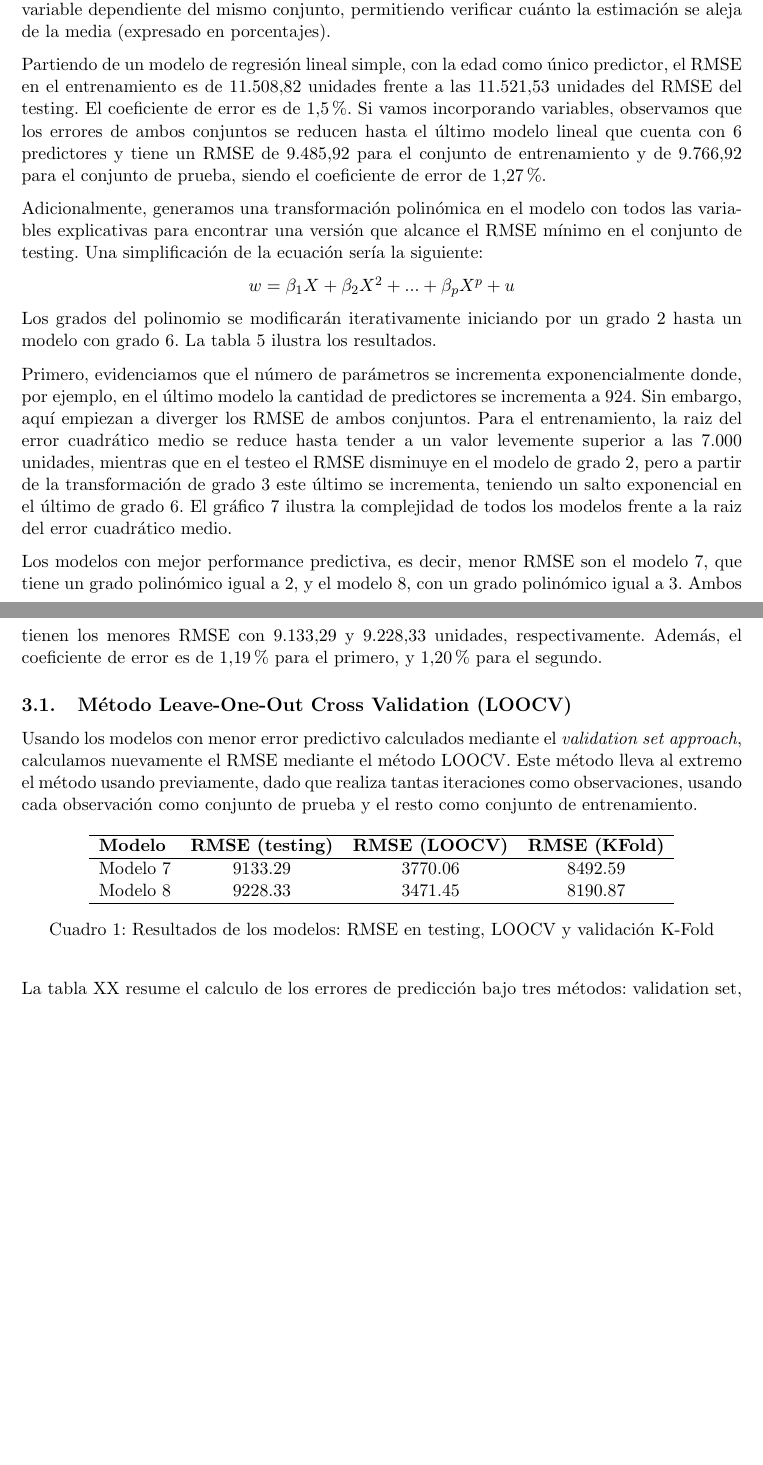
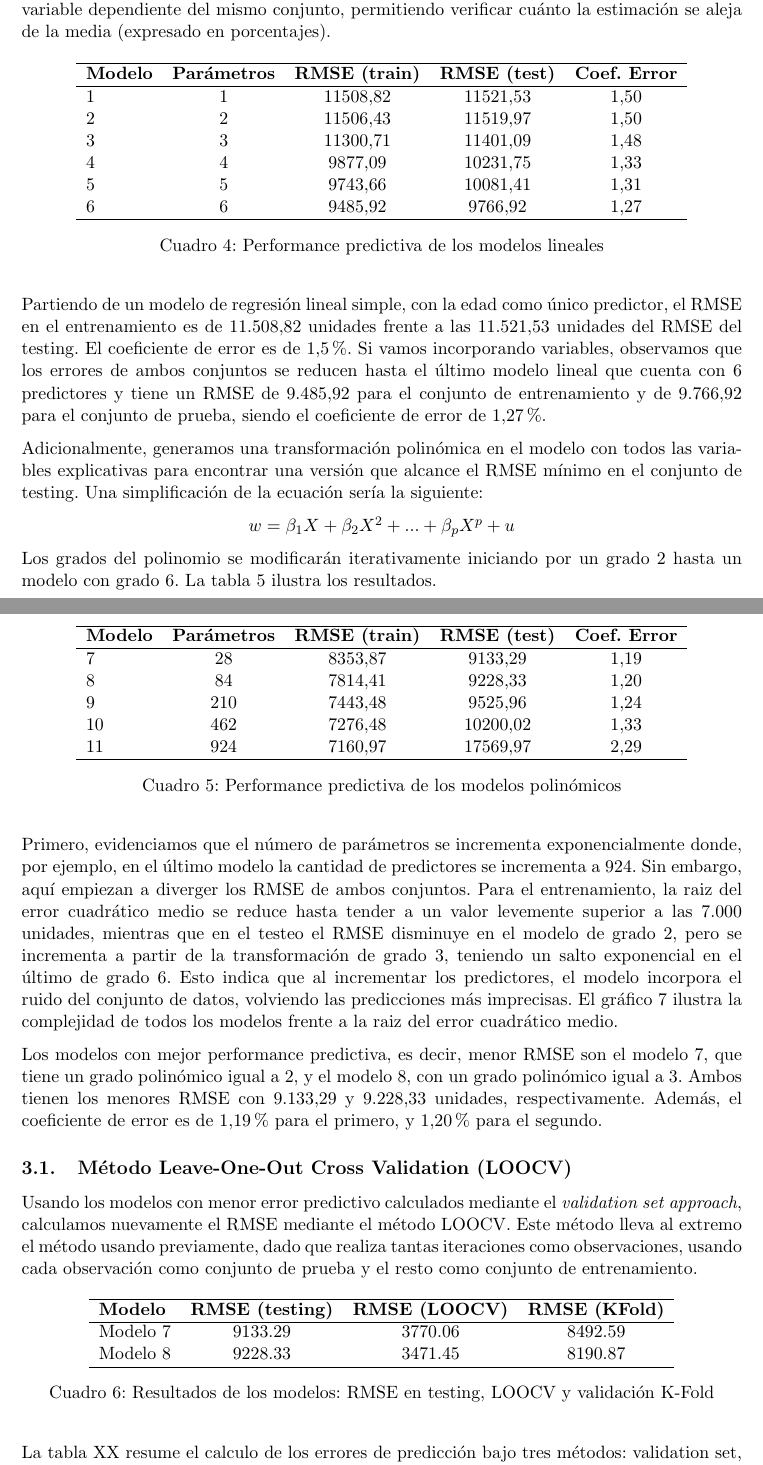
Before and after one commit to ebqz7/Machine_Learning_TP, a LaTeX document (TP1/document/document.tex): two parts of pages 6 and 7 of 8 before the commit and two parts of pages 6 and 7 of 9 after it, joined at a grey line, cut so that both start at the same text, the shorter picture padded with empty space. Compiled offline with pdfLaTeX.

Commit message:
Penúltimo push

```diff
--- a/TP1/document/document.tex
+++ b/TP1/document/document.tex
@@ -205,7 +236,22 @@
 
 	Segundo, estimamos el modelo a través de una iteración donde vamos agregando los predictores mencionados arriba. En total se corren 6 modelos lineales. La tabla 4 resume los resultados especificando el RMSE (raiz cuadrada del error cuadrático medio) tanto del conjunto de entrenamiento como del de prueba. Adicionalmente, se incorpora una columna llamada \textit{Error}, la cual se obtiene de dividir el RMSE de los datos de testing respecto de la media de la variable dependiente del mismo conjunto, permitiendo verificar cuánto la estimación se aleja de la media (expresado en porcentajes).
 
-	% AQUI VA TABLA 4
+	\begin{table}[H]
+		\centering
+		\begin{tabular}{lccccc}
+			\hline
+			\textbf{Modelo} & \textbf{Parámetros} & \textbf{RMSE (train)} & \textbf{RMSE (test)} & \textbf{Coef. Error} \\ \hline
+			1 & 1 & 11508,82 & 11521,53 & 1,50 \\
+			2 & 2 & 11506,43 & 11519,97 & 1,50 \\
+			3 & 3 & 11300,71 & 11401,09 & 1,48 \\
+			4 & 4 & 9877,09  & 10231,75 & 1,33 \\
+			5 & 5 & 9743,66  & 10081,41 & 1,31 \\
+			6 & 6 & 9485,92  & 9766,92  & 1,27 \\ \hline
+		\end{tabular}
+		\caption{Performance predictiva de los modelos lineales}
+		\label{tab:modelos_rmse}
+	\end{table}
+
 
 	Partiendo de un modelo de regresión lineal simple, con la edad como único predictor, el RMSE en el entrenamiento es de 11.508,82 unidades frente a las 11.521,53 unidades del RMSE del testing. El coeficiente de error es de 1,5\%. Si vamos incorporando variables, observamos que los errores de ambos conjuntos se reducen hasta el último modelo lineal que cuenta con 6 predictores y tiene un RMSE de 9.485,92 para el conjunto de entrenamiento y de 9.766,92 para el conjunto de prueba, siendo el coeficiente de error de 1,27\%.
 
@@ -217,9 +263,23 @@
 
 	Los grados del polinomio se modificarán iterativamente iniciando por un grado 2 hasta un modelo con grado 6. La tabla 5 ilustra los resultados.
 
-	% AQUI VA TABLA 5
+	\begin{table}[H]
+		\centering
+		\begin{tabular}{lccccc}
+			\hline
+			\textbf{Modelo} & \textbf{Parámetros} & \textbf{RMSE (train)} & \textbf{RMSE (test)} & \textbf{Coef. Error} \\ \hline
+			7  & 28  & 8353,87  & 9133,29  & 1,19 \\
+			8  & 84  & 7814,41  & 9228,33  & 1,20 \\
+			9  & 210 & 7443,48  & 9525,96  & 1,24 \\
+			10 & 462 & 7276,48  & 10200,02 & 1,33 \\
+			11 & 924 & 7160,97  & 17569,97 & 2,29 \\ \hline
+		\end{tabular}
+		\caption{Performance predictiva de los modelos polinómicos}
+		\label{tab:modelos_rmse}
+	\end{table}
 
-	Primero, evidenciamos que el número de parámetros se incrementa exponencialmente donde, por ejemplo, en el último modelo la cantidad de predictores se incrementa a 924. Sin embargo, aquí empiezan a diverger los RMSE de ambos conjuntos. Para el entrenamiento, la raiz del error cuadrático medio se reduce hasta tender a un valor levemente superior a las 7.000 unidades, mientras que en el testeo el RMSE disminuye en el modelo de grado 2, pero a partir de la transformación de grado 3 este último se incrementa, teniendo un salto exponencial en el último de grado 6. %REVISAR REDACCIÓN
+
+	Primero, evidenciamos que el número de parámetros se incrementa exponencialmente donde, por ejemplo, en el último modelo la cantidad de predictores se incrementa a 924. Sin embargo, aquí empiezan a diverger los RMSE de ambos conjuntos. Para el entrenamiento, la raiz del error cuadrático medio se reduce hasta tender a un valor levemente superior a las 7.000 unidades, mientras que en el testeo el RMSE disminuye en el modelo de grado 2, pero se incrementa a partir de la transformación de grado 3, teniendo un salto exponencial en el último de grado 6. Esto indica que al incrementar los predictores, el modelo incorpora el ruido del conjunto de datos, volviendo las predicciones más imprecisas.
 	El gráfico 7 ilustra la complejidad de todos los modelos frente a la raiz del error cuadrático medio.
 
 	% AQUI VA GRAFICO 7
```
Also changed, not shown: TP1/document/document.pdf, TP1/document/document.tex (37 more changed lines), 4 other files.
